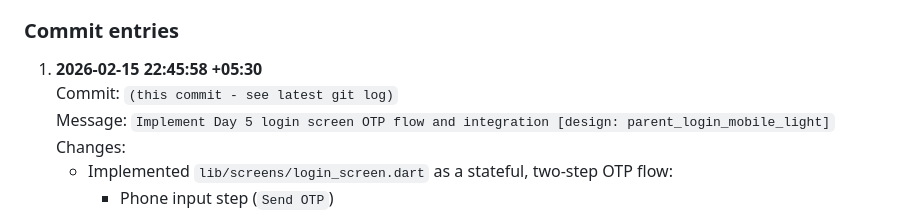
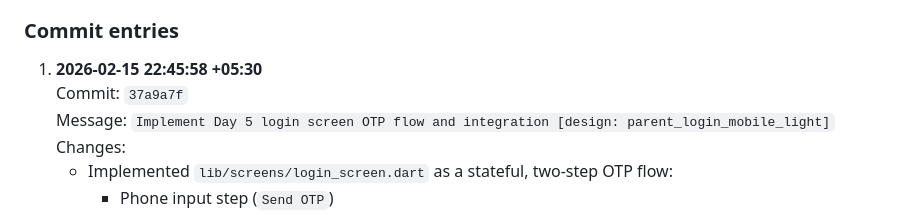
Before and after one commit to naveeneppalapally/TrustBridge, a Markdown page: docs/PROGRESS_JOURNAL.md, the part around the change. Drawn GitHub-style.

Commit message:
Update Day 13 journal entry with commit hash

```diff
--- a/docs/PROGRESS_JOURNAL.md
+++ b/docs/PROGRESS_JOURNAL.md
@@ -199,7 +199,7 @@ Program goal: implement parent login UI from design source, wire Day 4 AuthServi
 ### Commit entries
 
 1. **2026-02-15 22:45:58 +05:30**
-   Commit: `(this commit - see latest git log)`
+   Commit: `37a9a7f`
    Message: `Implement Day 5 login screen OTP flow and integration [design: parent_login_mobile_light]`
    Changes:
    - Implemented `lib/screens/login_screen.dart` as a stateful, two-step OTP flow:
```
